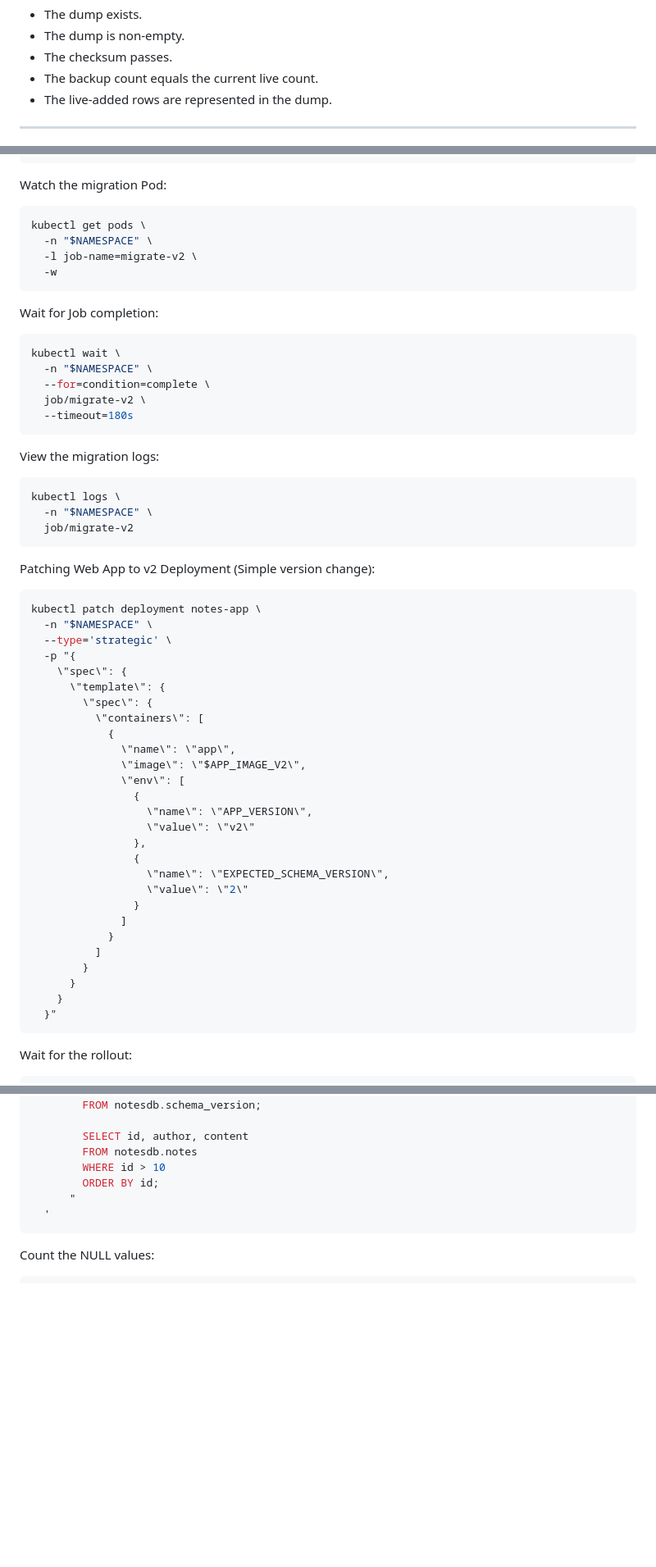
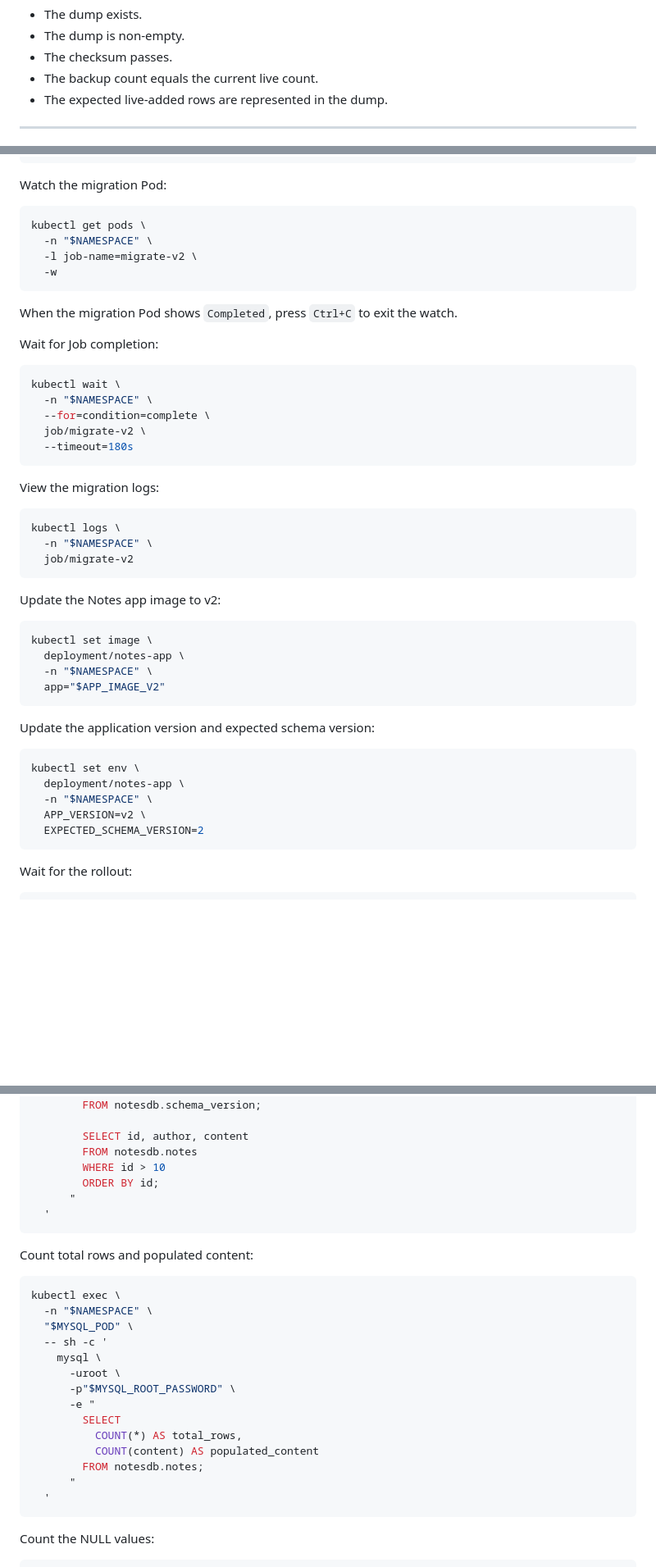
Before and after one commit to elvis-tran/zero-data-loss-upgrade, a Markdown page: runbook.md, 3 parts joined by grey strips. Shown at 82% size. Drawn GitHub-style; blank space fills up the shorter version.

Commit message:
Updating Runbook

````diff
--- a/runbook.md
+++ b/runbook.md
@@ -416,7 +418,7 @@ Do not run migration v2 unless:
 - The dump is non-empty.
 - The checksum passes.
 - The backup count equals the current live count.
-- The live-added rows are represented in the dump.
+- The expected live-added rows are represented in the dump.
 
 ---
 
@@ -514,6 +516,8 @@ kubectl get pods \
   -w
 ```
 
+When the migration Pod shows `Completed`, press `Ctrl+C` to exit the watch.
+
 Wait for Job completion:
 
 ```bash
@@ -532,36 +536,23 @@ kubectl logs \
   job/migrate-v2
 ```
 
-Patching Web App to v2 Deployment (Simple version change):
+Update the Notes app image to v2:
 
 ```bash
-kubectl patch deployment notes-app \
+kubectl set image \
+  deployment/notes-app \
   -n "$NAMESPACE" \
-  --type='strategic' \
-  -p "{
-    \"spec\": {
-      \"template\": {
-        \"spec\": {
-          \"containers\": [
-            {
-              \"name\": \"app\",
-              \"image\": \"$APP_IMAGE_V2\",
-              \"env\": [
-                {
-                  \"name\": \"APP_VERSION\",
-                  \"value\": \"v2\"
-                },
-                {
-                  \"name\": \"EXPECTED_SCHEMA_VERSION\",
-                  \"value\": \"2\"
-                }
-              ]
-            }
-          ]
-        }
-      }
-    }
-  }"
+  app="$APP_IMAGE_V2"
+```
+
+Update the application version and expected schema version:
+
+```bash
+kubectl set env \
+  deployment/notes-app \
+  -n "$NAMESPACE" \
+  APP_VERSION=v2 \
+  EXPECTED_SCHEMA_VERSION=2
 ```
 
 Wait for the rollout:
@@ -648,6 +654,25 @@ kubectl exec \
   '
 ```
 
+Count total rows and populated content:
+
+```bash
+kubectl exec \
+  -n "$NAMESPACE" \
+  "$MYSQL_POD" \
+  -- sh -c '
+    mysql \
+      -uroot \
+      -p"$MYSQL_ROOT_PASSWORD" \
+      -e "
+        SELECT
+          COUNT(*) AS total_rows,
+          COUNT(content) AS populated_content
+        FROM notesdb.notes;
+      "
+  '
+```
+
 Count the NULL values:
 
 ```bash
````
Also changed, not shown: other parts of runbook.md (+89 -23 lines).
